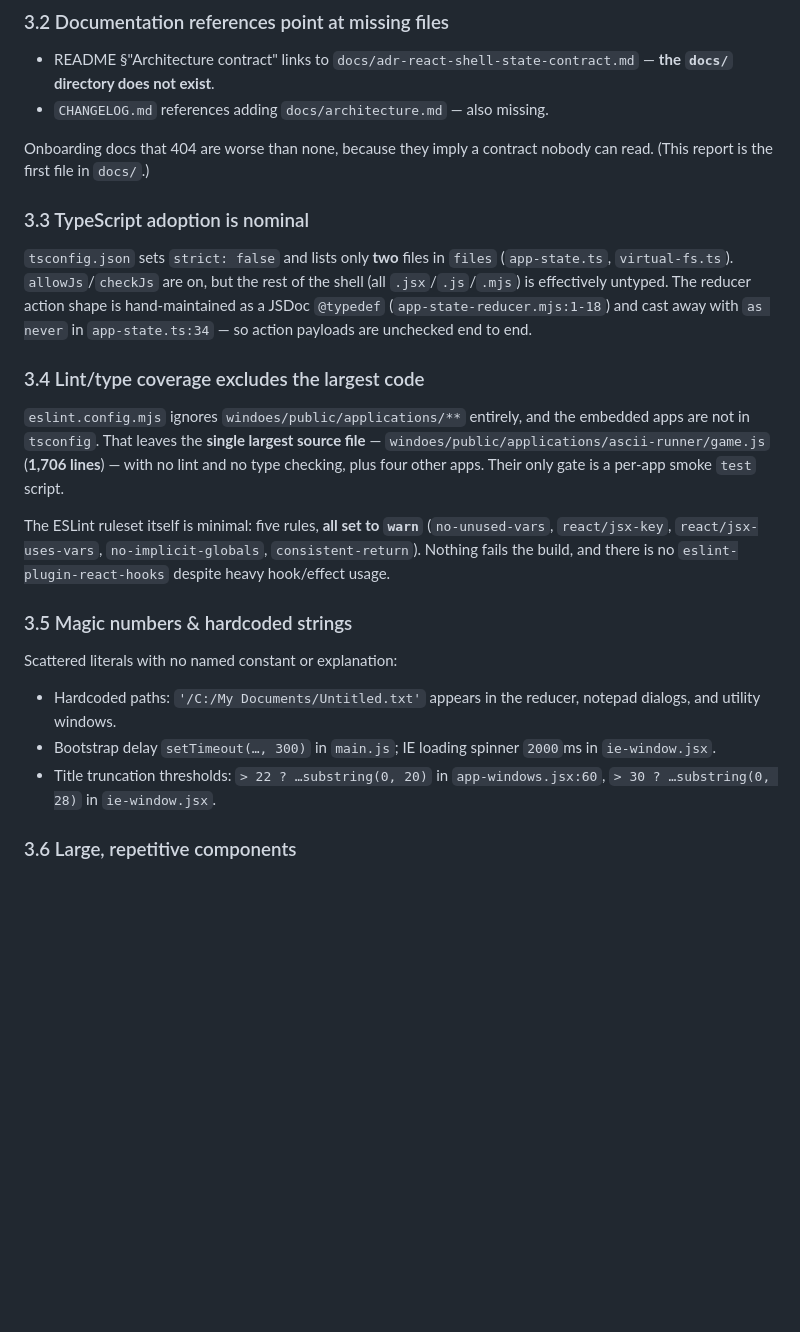
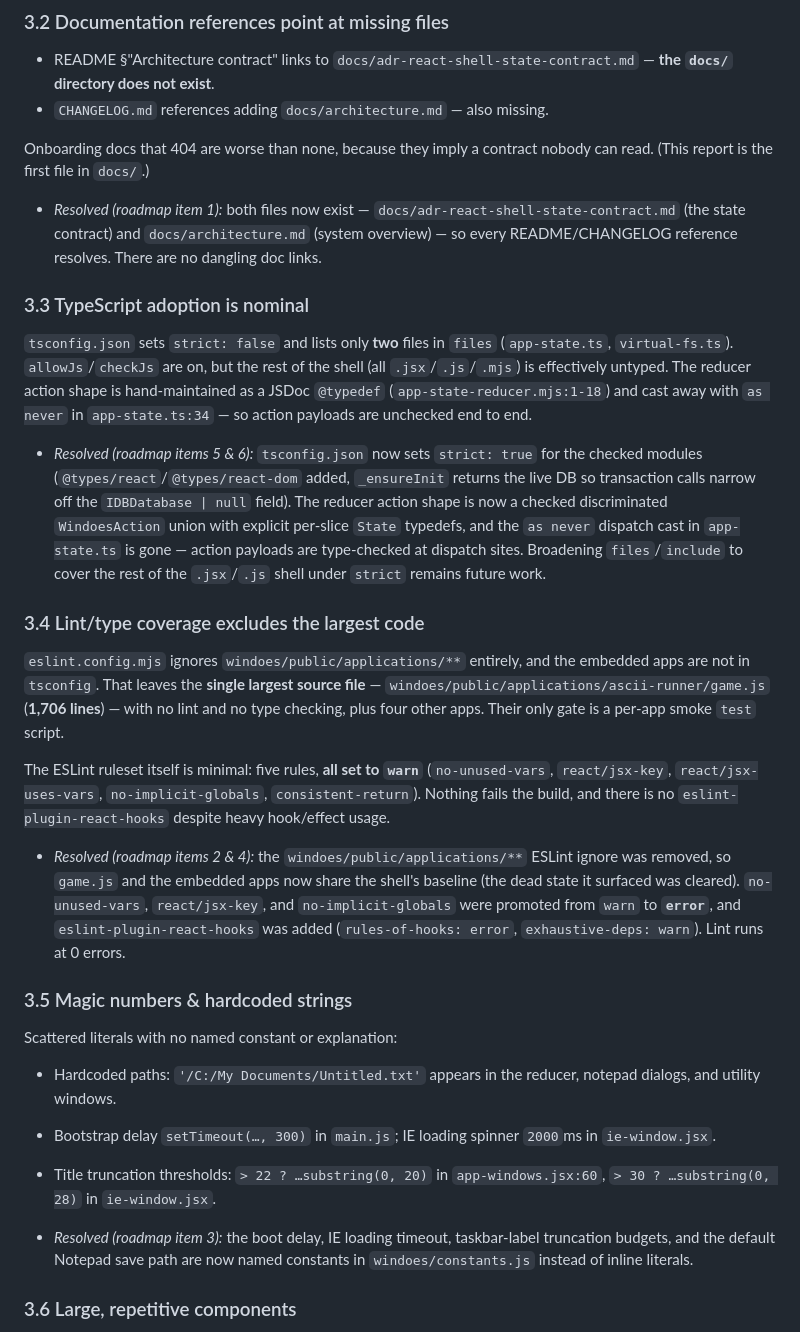
Before and after one commit to tauzen/windoes, a Markdown page: docs/code-quality-report.md, the part around one of its changes. Drawn GitHub-style; blank space fills up the shorter version.

```diff
--- a/docs/code-quality-report.md
+++ b/docs/code-quality-report.md
@@ -96,6 +110,11 @@ is the root cause behind most of the file-level smells below.
 Onboarding docs that 404 are worse than none, because they imply a contract
 nobody can read. (This report is the first file in `docs/`.)
 
+- _Resolved (roadmap item 1):_ both files now exist —
+  `docs/adr-react-shell-state-contract.md` (the state contract) and
+  `docs/architecture.md` (system overview) — so every README/CHANGELOG
+  reference resolves. There are no dangling doc links.
+
 ### 3.3 TypeScript adoption is nominal
 
 `tsconfig.json` sets `strict: false` and lists only **two** files in `files`
@@ -104,6 +123,15 @@ the shell (all `.jsx`/`.js`/`.mjs`) is effectively untyped. The reducer action
 shape is hand-maintained as a JSDoc `@typedef` (`app-state-reducer.mjs:1-18`)
 and cast away with `as never` in `app-state.ts:34` — so action payloads are
 unchecked end to end.
+
+- _Resolved (roadmap items 5 & 6):_ `tsconfig.json` now sets `strict: true`
+  for the checked modules (`@types/react`/`@types/react-dom` added,
+  `_ensureInit` returns the live DB so transaction calls narrow off the
+  `IDBDatabase | null` field). The reducer action shape is now a checked
+  discriminated `WindoesAction` union with explicit per-slice `State` typedefs,
+  and the `as never` dispatch cast in `app-state.ts` is gone — action payloads
+  are type-checked at dispatch sites. Broadening `files`/`include` to cover the
+  rest of the `.jsx`/`.js` shell under `strict` remains future work.
 
 ### 3.4 Lint/type coverage excludes the largest code
 
@@ -118,6 +146,13 @@ The ESLint ruleset itself is minimal: five rules, **all set to `warn`**
 `no-implicit-globals`, `consistent-return`). Nothing fails the build, and there
 is no `eslint-plugin-react-hooks` despite heavy hook/effect usage.
 
+- _Resolved (roadmap items 2 & 4):_ the `windoes/public/applications/**`
+  ESLint ignore was removed, so `game.js` and the embedded apps now share the
+  shell's baseline (the dead state it surfaced was cleared).
+  `no-unused-vars`, `react/jsx-key`, and `no-implicit-globals` were promoted
+  from `warn` to **`error`**, and `eslint-plugin-react-hooks` was added
+  (`rules-of-hooks: error`, `exhaustive-deps: warn`). Lint runs at 0 errors.
+
 ### 3.5 Magic numbers & hardcoded strings
 
 Scattered literals with no named constant or explanation:
@@ -128,6 +163,10 @@ Scattered literals with no named constant or explanation:
   `2000`ms in `ie-window.jsx`.
 - Title truncation thresholds: `> 22 ? …substring(0, 20)` in `app-windows.jsx:60`,
   `> 30 ? …substring(0, 28)` in `ie-window.jsx`.
+
+- _Resolved (roadmap item 3):_ the boot delay, IE loading timeout,
+  taskbar-label truncation budgets, and the default Notepad save path are now
+  named constants in `windoes/constants.js` instead of inline literals.
 
 ### 3.6 Large, repetitive components
 
```
Also changed, not shown: other parts of docs/code-quality-report.md (+82 -43 lines), docs/adr-react-shell-state-contract.md (+7 -6 lines), docs/architecture.md (+4 -2 lines).
